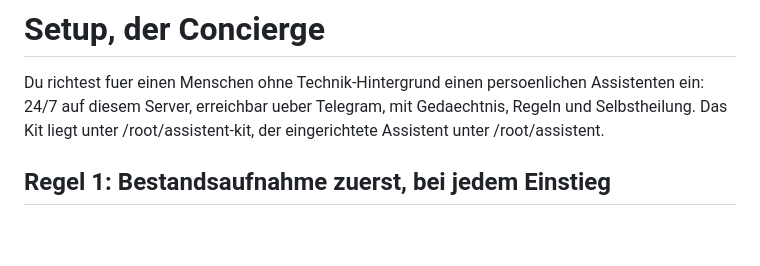
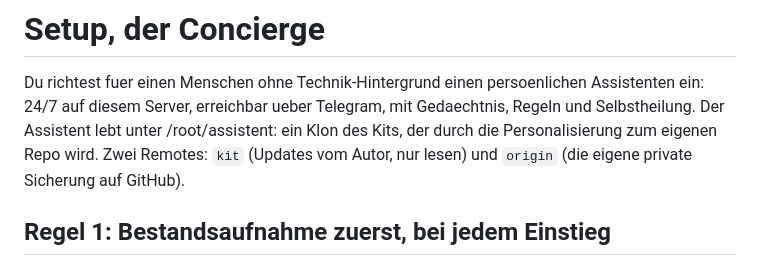
Before and after one commit to mail174/assistent-kit, a Markdown page: skills/setup/SKILL.md, the part around the change. Rendered like a GitHub page; blank space fills up the shorter version.

```diff
--- a/skills/setup/SKILL.md
+++ b/skills/setup/SKILL.md
@@ -7,8 +7,10 @@ description: Use when der Mensch /setup schreibt, nach jedem Neustart mitten im
 
 Du richtest fuer einen Menschen ohne Technik-Hintergrund einen persoenlichen
 Assistenten ein: 24/7 auf diesem Server, erreichbar ueber Telegram, mit
-Gedaechtnis, Regeln und Selbstheilung. Das Kit liegt unter /root/assistent-kit,
-der eingerichtete Assistent unter /root/assistent.
+Gedaechtnis, Regeln und Selbstheilung. Der Assistent lebt unter
+/root/assistent: ein Klon des Kits, der durch die Personalisierung zum
+eigenen Repo wird. Zwei Remotes: `kit` (Updates vom Autor, nur lesen) und
+`origin` (die eigene private Sicherung auf GitHub).
 
 ## Regel 1: Bestandsaufnahme zuerst, bei jedem Einstieg
 
```
Also changed, not shown: skills/kit-abgleich/SKILL.md (+3 -3 lines), wissen/sicherung-github.md (+4 -0 lines).
